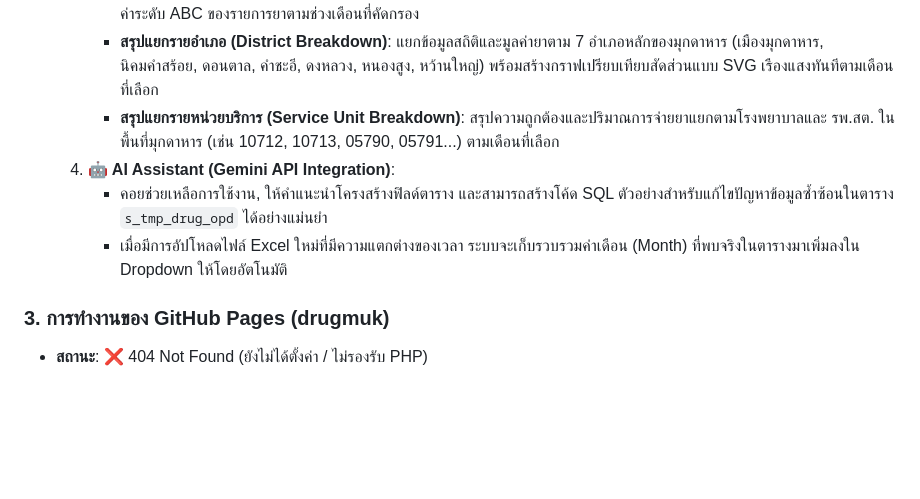
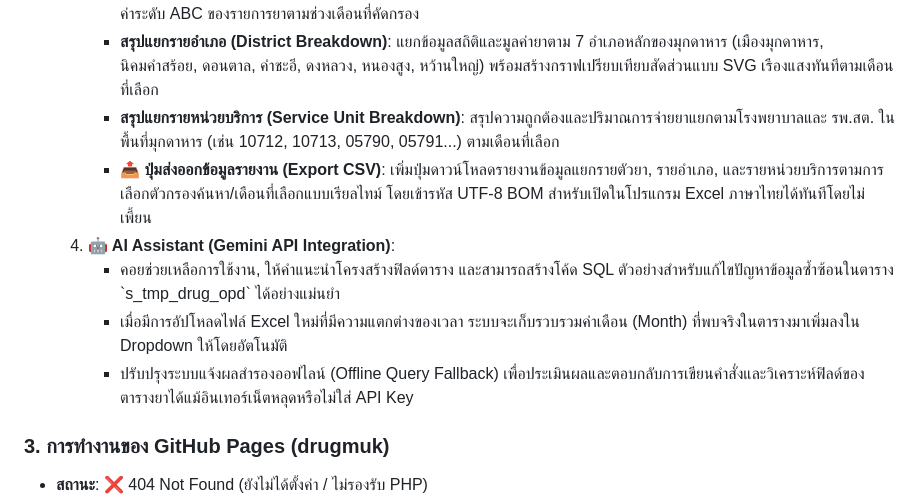
Before and after one commit to thering999/rxmuk, a Markdown page: REPORT-2026-06-14.md, the part around the change. GitHub-like rendering; blank space fills up the shorter version.

Commit message:
docs: update report with CSV export and offline bot reply details

```diff
--- a/REPORT-2026-06-14.md
+++ b/REPORT-2026-06-14.md
@@ -24,9 +24,12 @@
      * **สรุปแยกรายตัวยา (Drug Breakdown)**: แสดงรหัสยามาตรฐาน 24 หลัก, ชื่อสามัญทางยา, ยอดจ่ายสะสม, และประเมินกลุ่มความคุ้มค่าระดับ ABC ของรายการยาตามช่วงเดือนที่คัดกรอง
      * **สรุปแยกรายอำเภอ (District Breakdown)**: แยกข้อมูลสถิติและมูลค่ายาตาม 7 อำเภอหลักของมุกดาหาร (เมืองมุกดาหาร, นิคมคำสร้อย, ดอนตาล, คำชะอี, ดงหลวง, หนองสูง, หว้านใหญ่) พร้อมสร้างกราฟเปรียบเทียบสัดส่วนแบบ SVG เรืองแสงทันทีตามเดือนที่เลือก
      * **สรุปแยกรายหน่วยบริการ (Service Unit Breakdown)**: สรุปความถูกต้องและปริมาณการจ่ายยาแยกตามโรงพยาบาลและ รพ.สต. ในพื้นที่มุกดาหาร (เช่น 10712, 10713, 05790, 05791...) ตามเดือนที่เลือก
+     * **📤 ปุ่มส่งออกข้อมูลรายงาน (Export CSV)**: เพิ่มปุ่มดาวน์โหลดรายงานข้อมูลแยกรายตัวยา, รายอำเภอ, และรายหน่วยบริการตามการเลือกตัวกรองค้นหา/เดือนที่เลือกแบบเรียลไทม์ โดยเข้ารหัส UTF-8 BOM สำหรับเปิดในโปรแกรม Excel ภาษาไทยได้ทันทีโดยไม่เพี้ยน
   4. **🤖 AI Assistant (Gemini API Integration)**:
-     * คอยช่วยเหลือการใช้งาน, ให้คำแนะนำโครงสร้างฟิลด์ตาราง และสามารถสร้างโค้ด SQL ตัวอย่างสำหรับแก้ไขปัญหาข้อมูลซ้ำซ้อนในตาราง `s_tmp_drug_opd` ได้อย่างแม่นยำ
+     * คอยช่วยเหลือการใช้งาน, ให้คำแนะนำโครงสร้างฟิลด์ตาราง และสามารถสร้างโค้ด SQL ตัวอย่างสำหรับแก้ไขปัญหาข้อมูลซ้ำซ้อนในตาราง \`s_tmp_drug_opd\` ได้อย่างแม่นยำ
      * เมื่อมีการอัปโหลดไฟล์ Excel ใหม่ที่มีความแตกต่างของเวลา ระบบจะเก็บรวบรวมค่าเดือน (Month) ที่พบจริงในตารางมาเพิ่มลงใน Dropdown ให้โดยอัตโนมัติ
+     * ปรับปรุงระบบแจ้งผลสำรองออฟไลน์ (Offline Query Fallback) เพื่อประเมินผลและตอบกลับการเขียนคำสั่งและวิเคราะห์ฟิลด์ของตารางยาได้แม้อินเทอร์เน็ตหลุดหรือไม่ใส่ API Key
+
 
 
 
```
